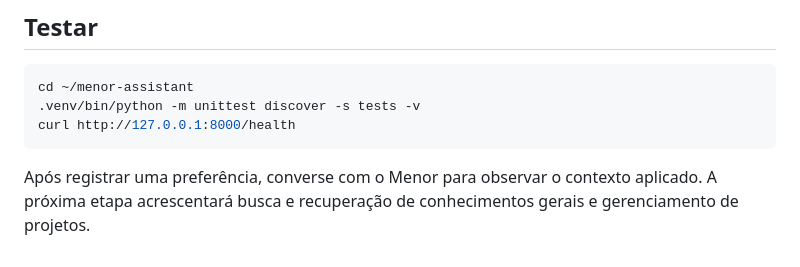
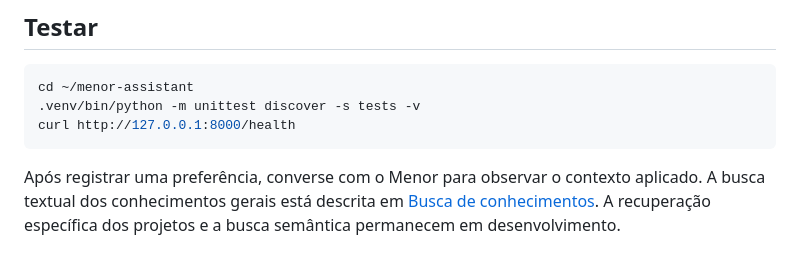
Before and after one commit to isaacwerneck/menor-assistant, a Markdown page: docs/memoria_v03.md, the part around the change. GitHub-like rendering.

Commit message:
docs: apontar a nova etapa de busca de conhecimentos

````diff
--- a/docs/memoria_v03.md
+++ b/docs/memoria_v03.md
@@ -93,4 +93,4 @@ curl http://127.0.0.1:8000/health
 ```
 
 Após registrar uma preferência, converse com o Menor para observar o contexto aplicado.
-A próxima etapa acrescentará busca e recuperação de conhecimentos gerais e gerenciamento de projetos.
+A busca textual dos conhecimentos gerais está descrita em [Busca de conhecimentos](busca_conhecimentos.md). A recuperação específica dos projetos e a busca semântica permanecem em desenvolvimento.
````
